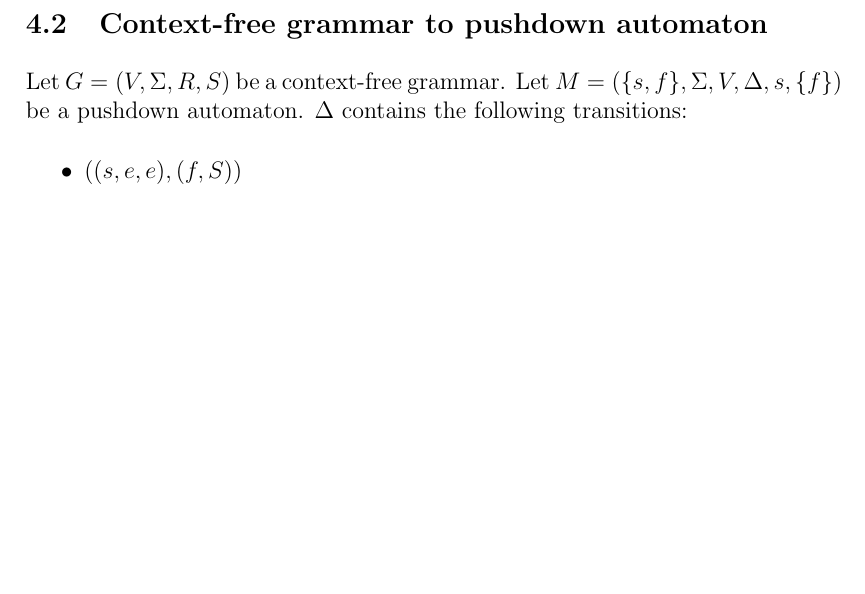
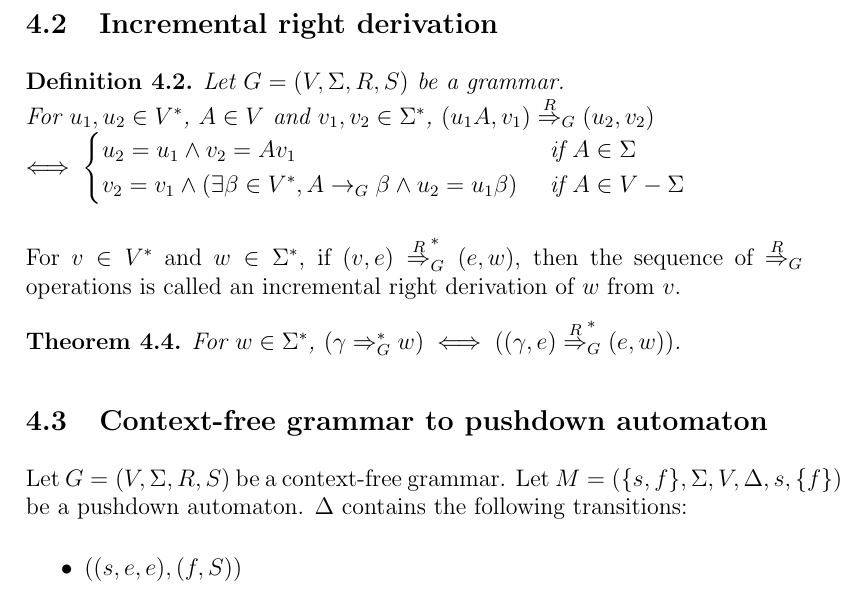
Before and after one commit to sharmaeklavya2/notes-source, a LaTeX document (src/theory-of-computing/context-free-grammars.tex): part of page 8 of 18, cut at the place of the change, the shorter picture padded with empty space. Compiled offline with pdfLaTeX.

Commit message:
CFG: Add content: incremental right derivation

```diff
--- a/src/theory-of-computing/context-free-grammars.tex
+++ b/src/theory-of-computing/context-free-grammars.tex
@@ -265,6 +265,28 @@ $(\gamma \gArrow{G}^* w) \iff ((e, \gamma) \gArrowL{G}^* (w, e))$.
 \end{theorem}
 Therefore, $w \in L(G)$ iff an incremental left derivation of $w$ exists from $S$,
 i.e. $(e, S) \gArrowL{G}^* (w, e)$.
+
+\subsection{Incremental right derivation}
+
+\begin{definition}
+Let $G = (V, \Sigma, R, S)$ be a grammar.\\
+For $u_1, u_2 \in V^*$, $A \in V$ and $v_1, v_2 \in \Sigma^*$,
+$(u_1A, v_1) \gArrowR{G} (u_2, v_2)$\\
+$\iff \begin{cases}
+u_2 = u_1 \wedge v_2 = Av_1 & \textrm{ if } A \in \Sigma\\
+v_2 = v_1 \wedge
+(\exists \beta \in V^*, A \garrow{G} \beta \wedge u_2 = u_1\beta)
+& \textrm{ if } A \in V - \Sigma \end{cases}$
+\end{definition}
+
+For $v \in V^*$ and $w \in \Sigma^*$, if $(v, e) \gArrowR{G}^* (e, w)$,
+then the sequence of $\gArrowR{G}$ operations
+is called an incremental right derivation of $w$ from $v$.
+
+\begin{theorem}
+For $w \in \Sigma^*$,
+$(\gamma \gArrow{G}^* w) \iff ((\gamma, e) \gArrowR{G}^* (e, w))$.
+\end{theorem}
 
 \subsection{Context-free grammar to pushdown automaton}
 
```
